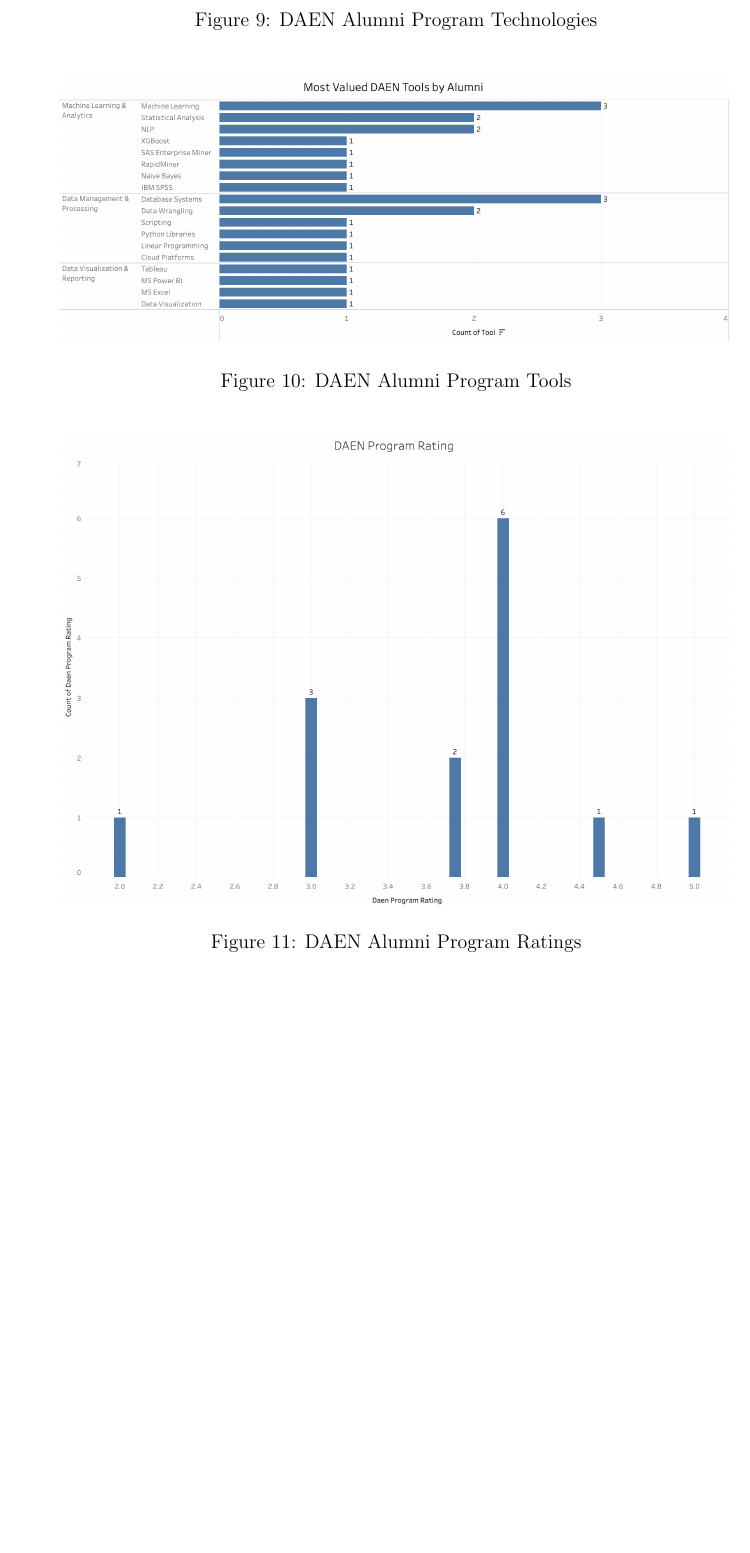
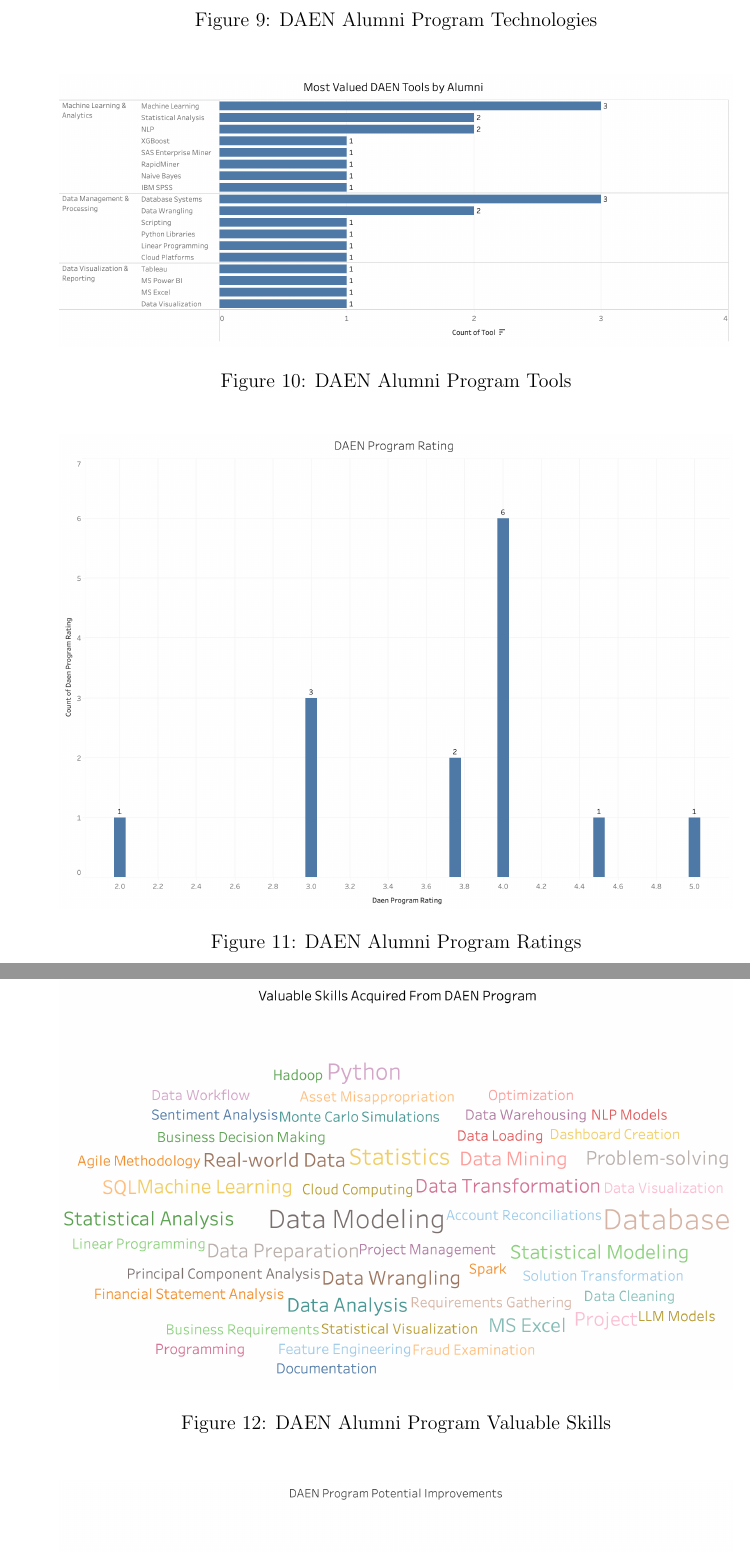
Before and after one commit to lingyundai/daen-alumni-research, a LaTeX paper (project-report.tex): part of page 12 of 13 before the commit and two parts of pages 12 and 13 of 14 after it, the two joined at a grey line, cut so that both start at the same text, the shorter picture padded with empty space. The pictures show the PDF file project-report.pdf that the author committed with the source.

Commit message:
add all visualizations

```diff
--- a/project-report.tex
+++ b/project-report.tex
@@ -226,6 +226,20 @@ Analysis was conducted using Tableau visualizations of the processed interview d
     \label{fig:daen-rating}
 \end{figure}
 
+\begin{figure}[H]
+    \centering
+    \includegraphics[width=0.9\textwidth]{visualizations/program-skills.png}
+    \caption{DAEN Alumni Program Valuable Skills}
+    \label{fig:program-skills}
+\end{figure}
+
+\begin{figure}[H]
+    \centering
+    \includegraphics[width=0.9\textwidth]{visualizations/potential-improvements.png}
+    \caption{DAEN Alumni Program Potential Improvements}
+    \label{fig:potential-improvements}
+\end{figure}
+
 % 6. Findings Section
 \section{Findings}
 [Present your key findings]
```
Also changed, not shown: project-report.pdf, visualizations/daen-courses.png, visualizations/potential-improvements.png (added), visualizations/program-skills.png (added), 6 other files.
